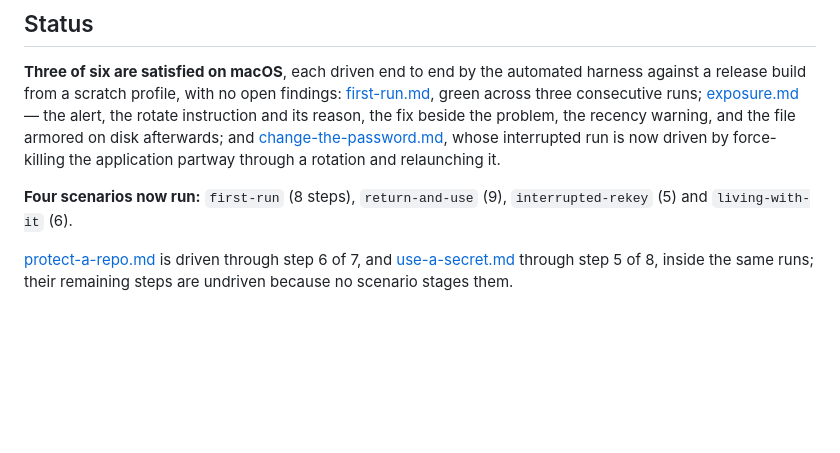
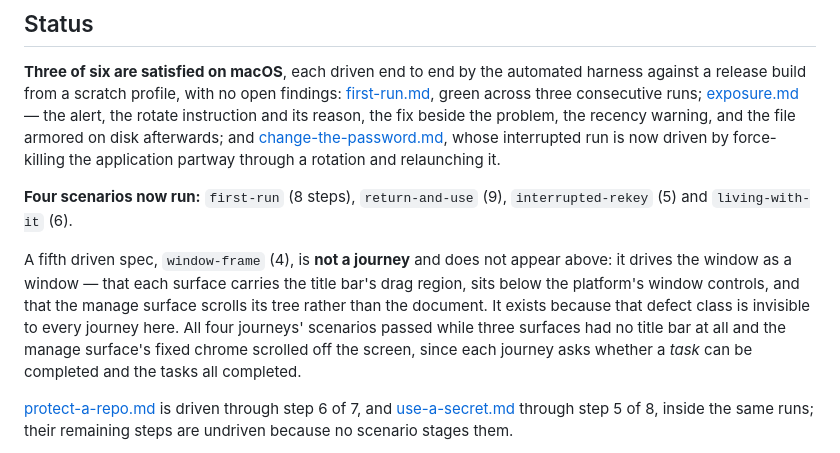
Before and after one commit to 7Scholar/seal, a Markdown page: context/journeys/README.md, the part around the change. GitHub-like rendering; blank space fills up the shorter version.

Commit message:
plans: carry the window frame into the root and journeys cursors
Co-Authored-By: Claude Opus 5 (1M context) <noreply@anthropic.com>

```diff
--- a/context/journeys/README.md
+++ b/context/journeys/README.md
@@ -29,6 +29,8 @@ Ordered as a person meets them.
 
 **Four scenarios now run:** `first-run` (8 steps), `return-and-use` (9), `interrupted-rekey` (5) and `living-with-it` (6).
 
+A fifth driven spec, `window-frame` (4), is **not a journey** and does not appear above: it drives the window as a window — that each surface carries the title bar's drag region, sits below the platform's window controls, and that the manage surface scrolls its tree rather than the document. It exists because that defect class is invisible to every journey here. All four journeys' scenarios passed while three surfaces had no title bar at all and the manage surface's fixed chrome scrolled off the screen, since each journey asks whether a *task* can be completed and the tasks all completed.
+
 [protect-a-repo.md](protect-a-repo.md) is driven through step 6 of 7, and [use-a-secret.md](use-a-secret.md) through step 5 of 8, inside the same runs; their remaining steps are undriven because no scenario stages them.
 
 [change-the-password.md](change-the-password.md) is **satisfied**: the clean run and the interrupted run are both green. The interrupted run found a real product defect — an interrupted rotation's manifest under-reported which files had already moved, so the resume screen asked for the old password on a file that no longer needed it. Recovery itself was never broken; the report was. It is fixed, re-driven, and confirmed non-vacuous.
```
Also changed, not shown: 1 other file.
